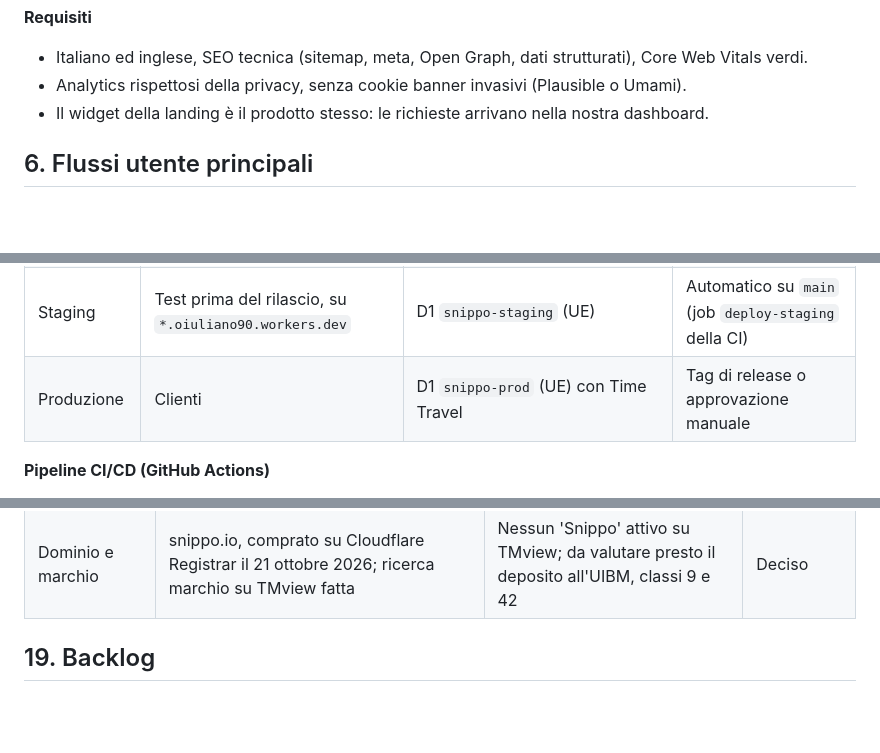
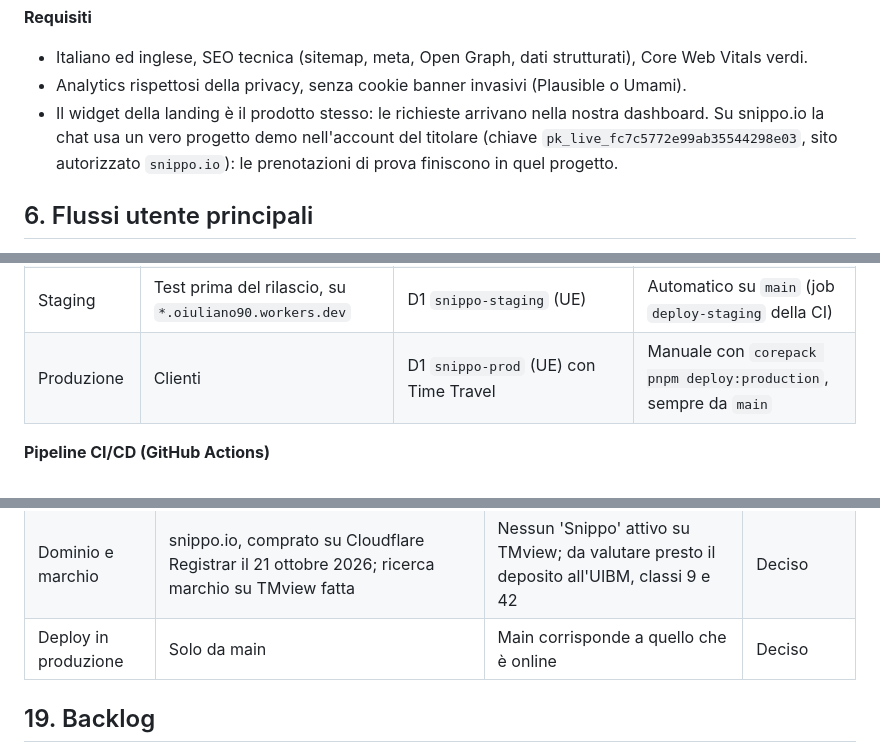
Before and after one commit to OscarIuliano/snippo, a Markdown page: docs/documentazione-progetto.md, 3 parts joined by grey strips. GitHub-like rendering; blank space fills up the shorter version.

```diff
--- a/docs/documentazione-progetto.md
+++ b/docs/documentazione-progetto.md
@@ -106,7 +106,7 @@ La landing ha un obiettivo misurabile: portare il visitatore alla registrazione
 
 - Italiano ed inglese, SEO tecnica (sitemap, meta, Open Graph, dati strutturati), Core Web Vitals verdi.
 - Analytics rispettosi della privacy, senza cookie banner invasivi (Plausible o Umami).
-- Il widget della landing è il prodotto stesso: le richieste arrivano nella nostra dashboard.
+- Il widget della landing è il prodotto stesso: le richieste arrivano nella nostra dashboard. Su snippo.io la chat usa un vero progetto demo nell'account del titolare (chiave `pk_live_fc7c5772e99ab35544298e03`, sito autorizzato `snippo.io`): le prenotazioni di prova finiscono in quel progetto.
 
 ## 6. Flussi utente principali
 
@@ -439,7 +450,7 @@ snippo/
 | Locale | Sviluppo | `wrangler dev`: D1 simulato da Miniflare dentro `node_modules`, senza Docker; oppure `--remote` sul D1 di dev | — |
 | Dev / preview | Test di ogni pull request | D1 `snippo-dev` (UE) | Preview URL dei Workers sulla PR |
 | Staging | Test prima del rilascio, su `*.oiuliano90.workers.dev` | D1 `snippo-staging` (UE) | Automatico su `main` (job `deploy-staging` della CI) |
-| Produzione | Clienti | D1 `snippo-prod` (UE) con Time Travel | Tag di release o approvazione manuale |
+| Produzione | Clienti | D1 `snippo-prod` (UE) con Time Travel | Manuale con `corepack pnpm deploy:production`, sempre da `main` |
 
 **Pipeline CI/CD (GitHub Actions)**
 
@@ -475,6 +486,7 @@ Nome, repository, strategia sui template e piattaforma (tutto su Cloudflare: Wor
 | Fatturazione elettronica | Con Paddle si fattura solo a Paddle; con Stripe serve un collegamento SDI (es. Fatture in Cloud) | In Italia le fatture B2B passano dallo SDI | Da verificare |
 | Forma giuridica | Partita IVA in regime forfettario per partire, SRL quando i ricavi crescono | Costi fissi bassi durante la validazione | Da verificare |
 | Dominio e marchio | snippo.io, comprato su Cloudflare Registrar il 21 ottobre 2026; ricerca marchio su TMview fatta | Nessun 'Snippo' attivo su TMview; da valutare presto il deposito all'UIBM, classi 9 e 42 | Deciso |
+| Deploy in produzione | Solo da main | Main corrisponde a quello che è online | Deciso |
 
 ## 19. Backlog
 
```
Also changed, not shown: other parts of docs/documentazione-progetto.md (+15 -4 lines).
